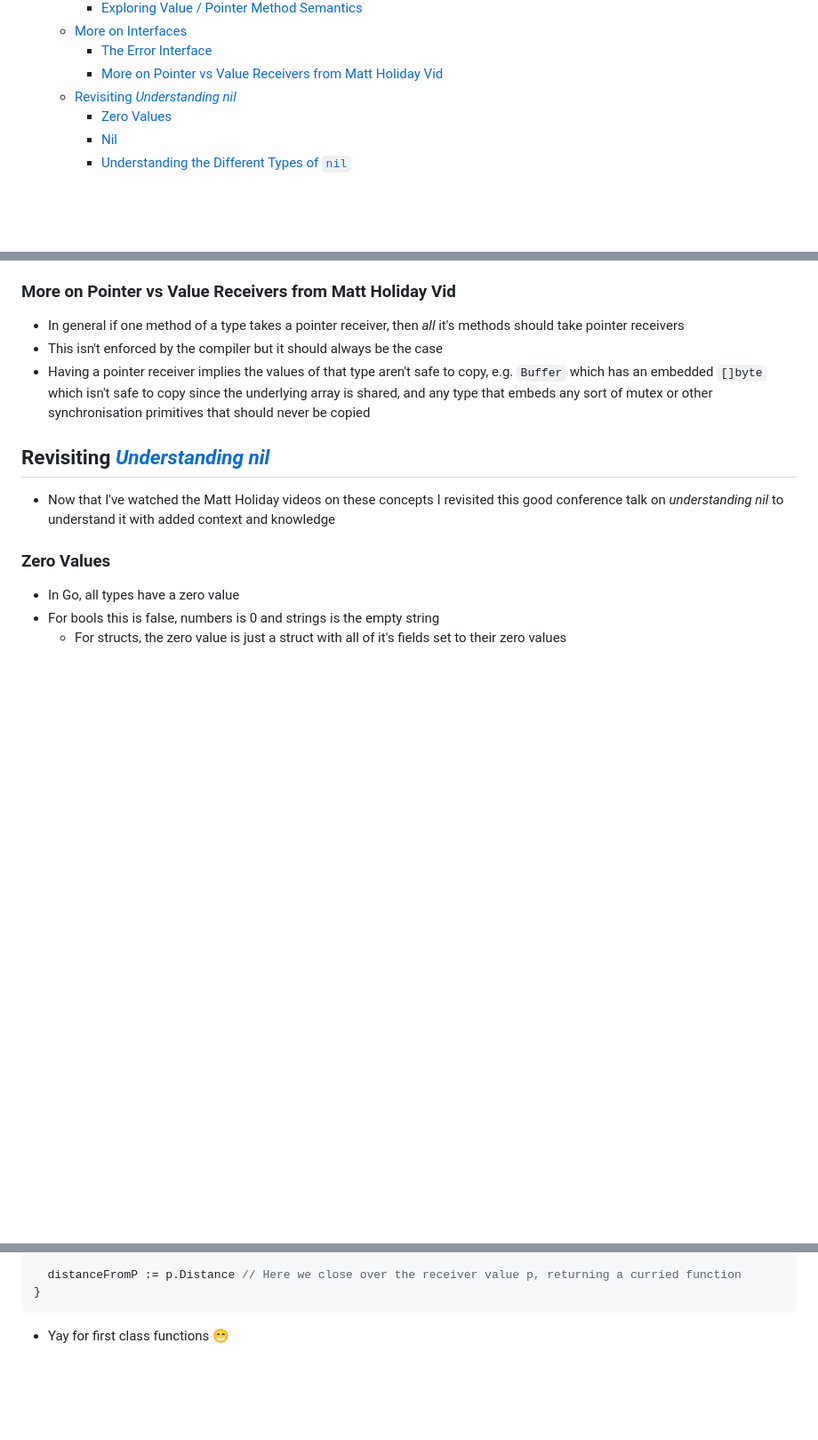
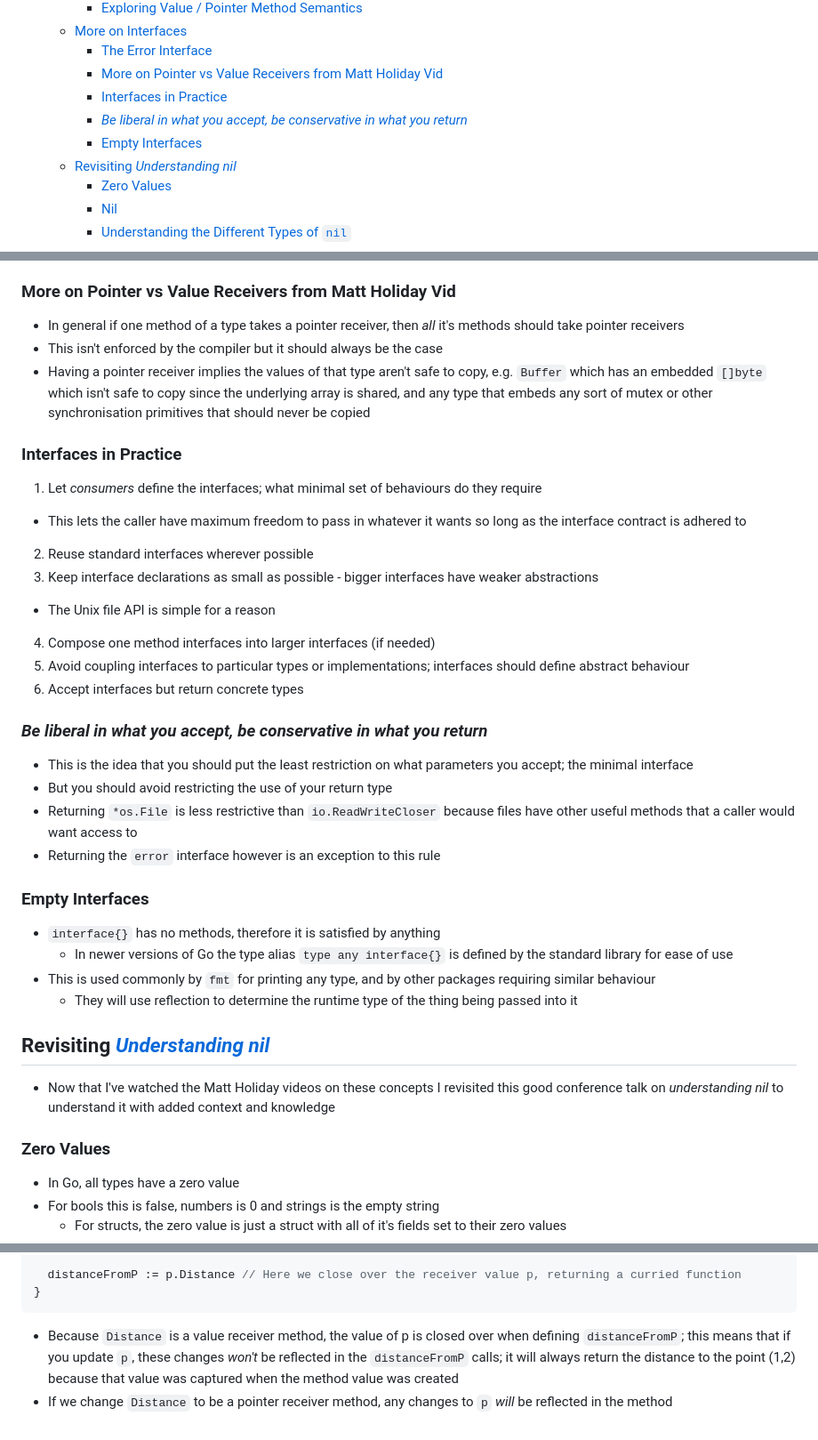
Before and after one commit to 0x416c6578/0x416c6578.github.io, a Markdown page: notes/go-class.md, 3 parts joined by grey strips. Shown: that part at 89% size. GitHub-like rendering; blank space fills up the shorter version.

Commit message:
More go stuff

````diff
--- a/notes/go-class.md
+++ b/notes/go-class.md
@@ -45,6 +45,9 @@ Notes from learning the fundamentals of the Go programming language from [this a
   - [More on Interfaces](#more-on-interfaces)
     - [The Error Interface](#the-error-interface)
     - [More on Pointer vs Value Receivers from Matt Holiday Vid](#more-on-pointer-vs-value-receivers-from-matt-holiday-vid)
+    - [Interfaces in Practice](#interfaces-in-practice)
+    - [_Be liberal in what you accept, be conservative in what you return_](#be-liberal-in-what-you-accept-be-conservative-in-what-you-return)
+    - [Empty Interfaces](#empty-interfaces)
   - [Revisiting *Understanding nil*](#revisiting-understanding-nil)
     - [Zero Values](#zero-values)
     - [Nil](#nil)
@@ -990,6 +993,28 @@ func main() {
 - This isn't enforced by the compiler but it should always be the case
 - Having a pointer receiver implies the values of that type aren't safe to copy, e.g. `Buffer` which has an embedded `[]byte` which isn't safe to copy since the underlying array is shared, and any type that embeds any sort of mutex or other synchronisation primitives that should never be copied
 
+### Interfaces in Practice
+1. Let _consumers_ define the interfaces; what minimal set of behaviours do they require
+  - This lets the caller have maximum freedom to pass in whatever it wants so long as the interface contract is adhered to
+2. Reuse standard interfaces wherever possible
+3. Keep interface declarations as small as possible - bigger interfaces have weaker abstractions
+  - The Unix file API is simple for a reason
+4. Compose one method interfaces into larger interfaces (if needed)
+5. Avoid coupling interfaces to particular types or implementations; interfaces should define abstract behaviour
+6. Accept interfaces but return concrete types
+
+### _Be liberal in what you accept, be conservative in what you return_
+- This is the idea that you should put the least restriction on what parameters you accept; the minimal interface
+- But you should avoid restricting the use of your return type
+- Returning `*os.File` is less restrictive than `io.ReadWriteCloser` because files have other useful methods that a caller would want access to
+- Returning the `error` interface however is an exception to this rule
+
+### Empty Interfaces
+- `interface{}` has no methods, therefore it is satisfied by anything
+  - In newer versions of Go the type alias `type any interface{}` is defined by the standard library for ease of use
+- This is used commonly by `fmt` for printing any type, and by other packages requiring similar behaviour
+  - They will use reflection to determine the runtime type of the thing being passed into it
+
 ## Revisiting [*Understanding nil*](https://www.youtube.com/watch?v=ynoY2xz-F8s)
 - Now that I've watched the Matt Holiday videos on these concepts I revisited this good conference talk on *understanding nil* to understand it with added context and knowledge
 
@@ -1093,4 +1118,5 @@ func main() {
 }
 ```
 
-- Yay for first class functions 😁
+- Because `Distance` is a value receiver method, the value of p is closed over when defining `distanceFromP`; this means that if you update `p`, these changes _won't_ be reflected in the `distanceFromP` calls; it will always return the distance to the point (1,2) because that value was captured when the method value was created
+- If we change `Distance` to be a pointer receiver method, any changes to `p` _will_ be reflected in the method
````
